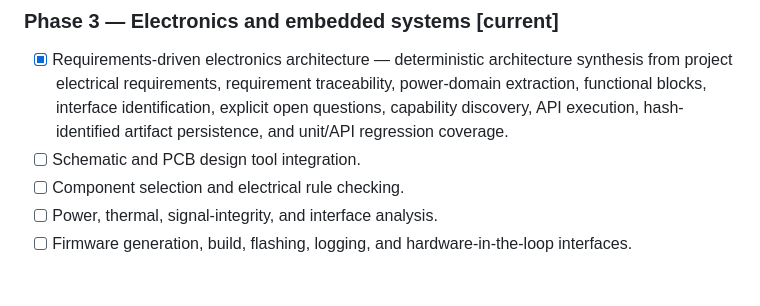
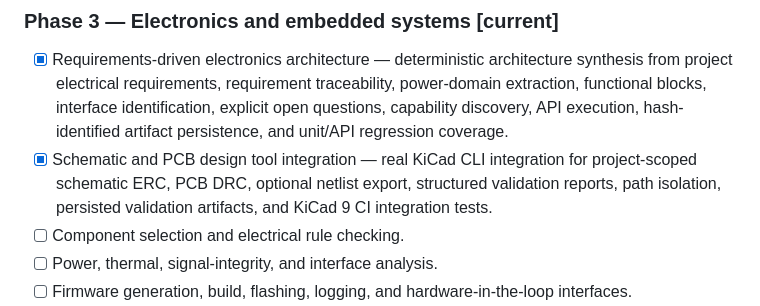
Before and after one commit to freddieley/ai-factory, a Markdown page: README.md, the part around the change. Drawn GitHub-style; blank space fills up the shorter version.

Commit message:
Document completed KiCad electronics integration

```diff
--- a/README.md
+++ b/README.md
@@ -18,7 +18,7 @@ See **[GOAL.md](./GOAL.md)** for the complete end-state specification and design
 
 ### Phase 3 — Electronics and embedded systems **[current]**
 - [x] Requirements-driven electronics architecture — deterministic architecture synthesis from project electrical requirements, requirement traceability, power-domain extraction, functional blocks, interface identification, explicit open questions, capability discovery, API execution, hash-identified artifact persistence, and unit/API regression coverage.
-- [ ] Schematic and PCB design tool integration.
+- [x] Schematic and PCB design tool integration — real KiCad CLI integration for project-scoped schematic ERC, PCB DRC, optional netlist export, structured validation reports, path isolation, persisted validation artifacts, and KiCad 9 CI integration tests.
 - [ ] Component selection and electrical rule checking.
 - [ ] Power, thermal, signal-integrity, and interface analysis.
 - [ ] Firmware generation, build, flashing, logging, and hardware-in-the-loop interfaces.
```
